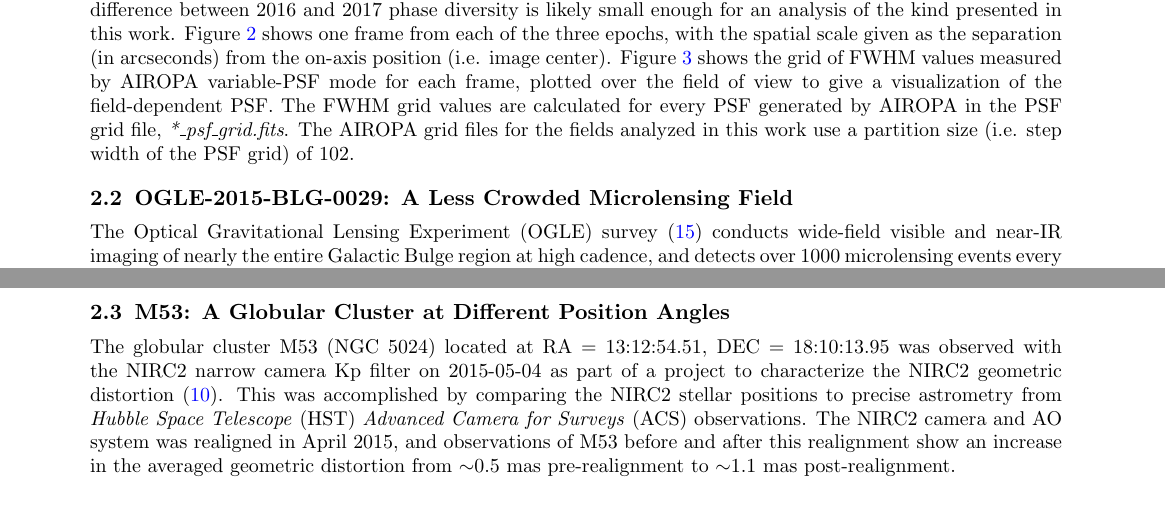
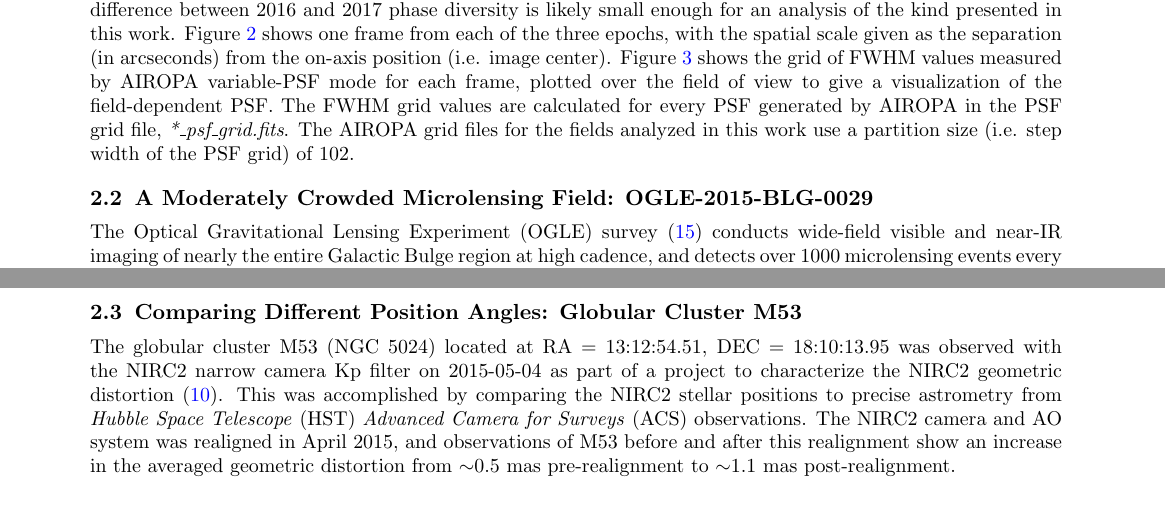
Before and after one commit to skterry/airopa_4, a LaTeX paper (airopa/main.tex): two parts of pages 4 and 6 of 13, joined at a grey line, cut so that both start at the same text. Compiled offline with pdfLaTeX.

Commit message:
Update subsection titles.

```diff
--- a/airopa/main.tex
+++ b/airopa/main.tex
@@ -114,7 +114,7 @@ The GQ dataset was taken on 2017-08-11, The AQ data were taken $\sim$two weeks a
 
 %----------------AIROPA ON OB150029------------------------------------------------------------------------------------------------------------
 
-\subsection{OGLE-2015-BLG-0029: A Less Crowded Microlensing Field} \label{sec:ogle-data}
+\subsection{A Moderately Crowded Microlensing Field: OGLE-2015-BLG-0029} \label{sec:ogle-data}
 The Optical Gravitational Lensing Experiment (OGLE) survey \cite{udalski:1992a} conducts wide-field visible and near-IR imaging of nearly the entire Galactic Bulge region at high cadence, and detects over 1000 microlensing events every season. Most ground-based imaging data from current microlensing surveys are focused in regions $3\degree > l > 357\degree$ and $-2.5\degree < b < 2.5\degree$. The first non-GC data analyzed in this work is OGLE-2015-BLG-0029 (hereafter OB150029), located at RA $=$ 17:59:46.60, DEC $=$ -28:38:41.80 and Galactic coordinates ($l,b = (1.828\degree, -2.523\degree$)). This target has been regularly monitored with NIRC2 since 2015 as part of a project to study isolated stellar-mass black hole candidates \citep{lu:inprep}.
 
 \begin{figure}[!h]
@@ -137,7 +137,7 @@ The OB150029 observations were taken on 2016-07-14 in LGSAO mode with the Kp fil
 
 %----------------AIROPA ON M53------------------------------------------------------------------------------------------------------------
 
-\subsection{M53: A Globular Cluster at Different Position Angles} \label{sec:m53-data}
+\subsection{Comparing Different Position Angles: Globular Cluster M53} \label{sec:m53-data}
 The globular cluster M53 (NGC 5024) located at RA $=$ 13:12:54.51, DEC $=$ 18:10:13.95 was observed with the NIRC2 narrow camera Kp filter on 2015-05-04 as part of a project to characterize the NIRC2 geometric distortion \cite{service:2016a}. This was accomplished by comparing the NIRC2 stellar positions to precise astrometry from \textit{Hubble Space Telescope} (HST) \textit{Advanced Camera for Surveys} (ACS) observations. The NIRC2 camera and AO system was realigned in April 2015, and observations of M53 before and after this realignment show an increase in the averaged geometric distortion from $\sim$0.5 mas pre-realignment to $\sim$1.1 mas post-realignment.
 
 \begin{figure}[!htb]
```
